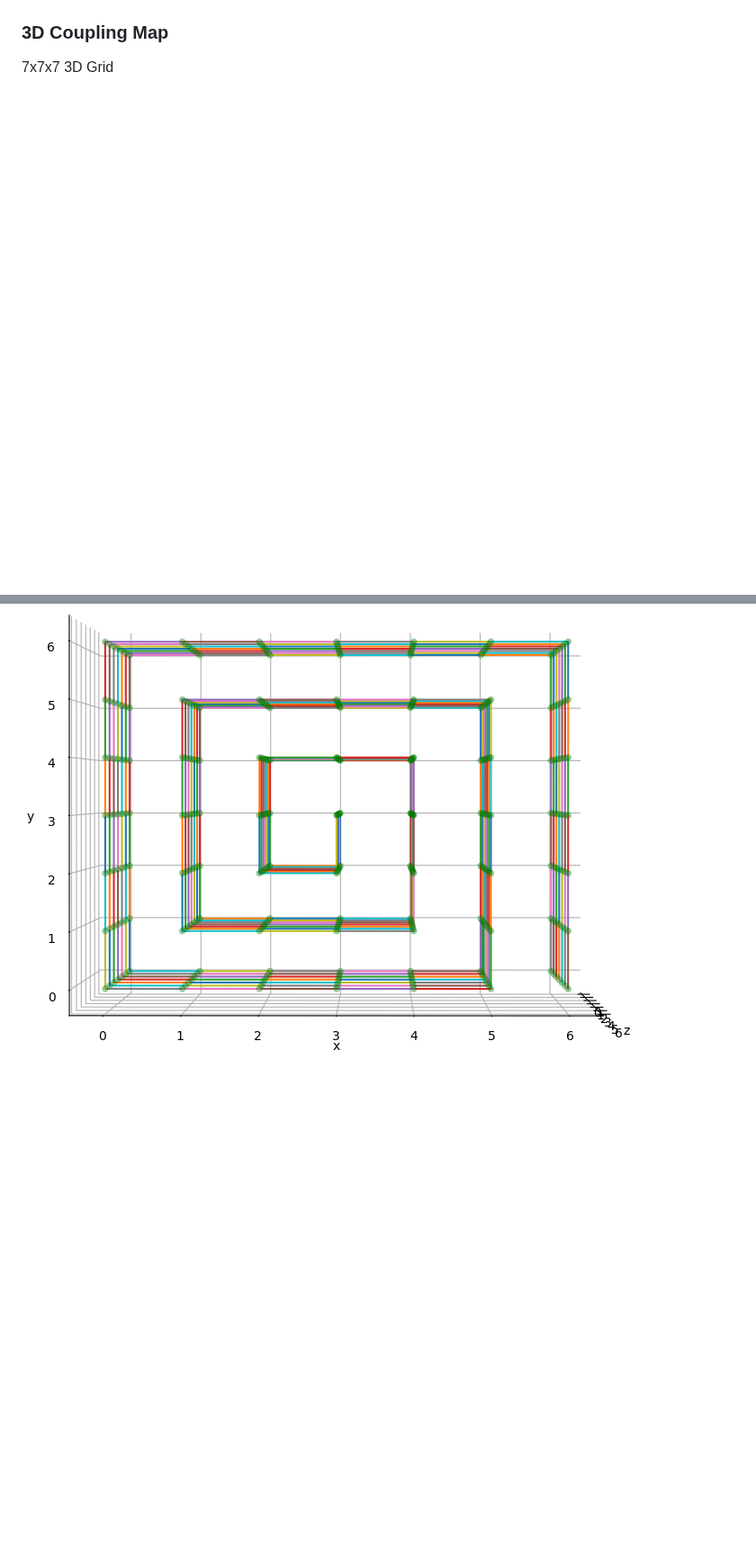
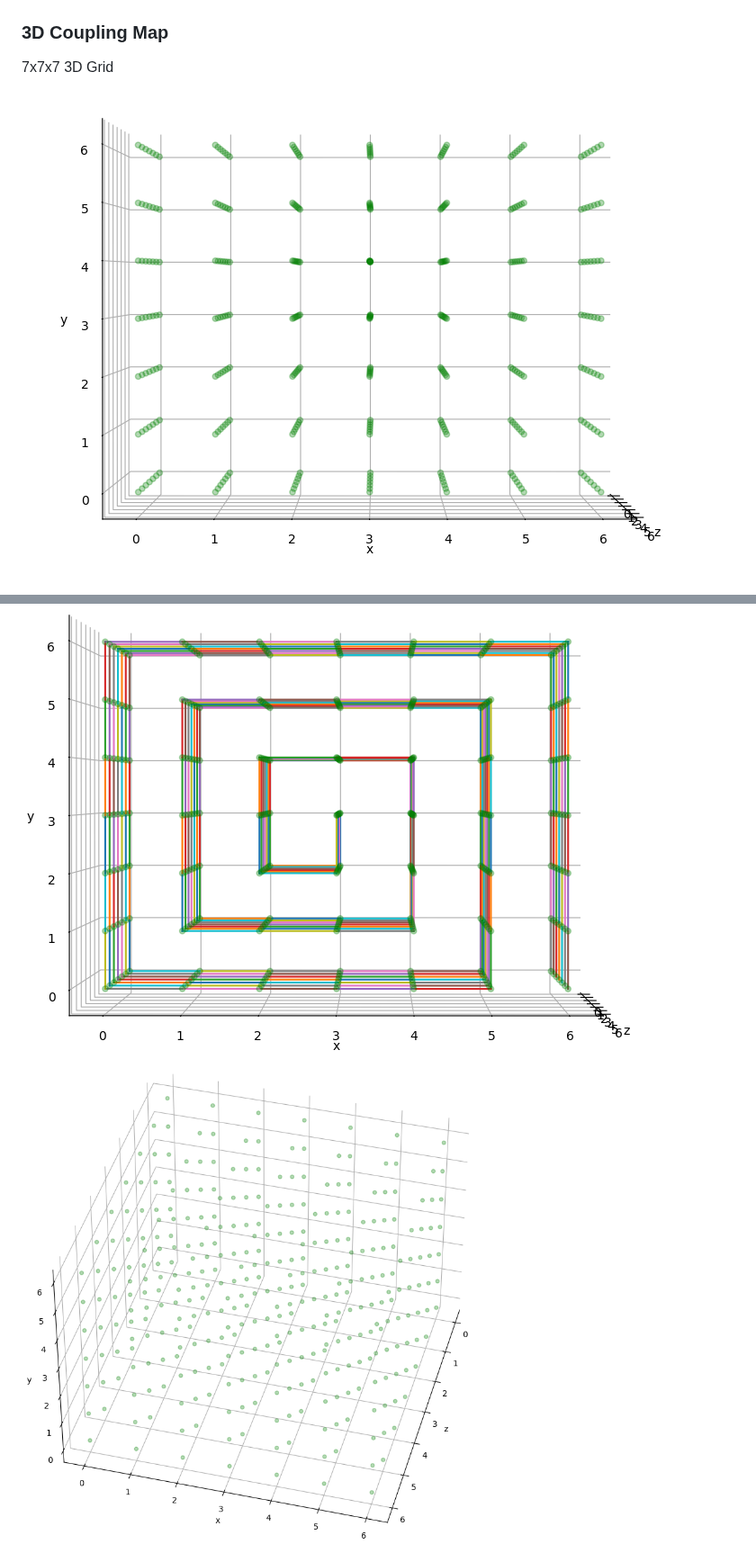
Before and after one commit to alcyhk/gisc, a Markdown page: README.md, 2 parts joined by grey strips. Shown at 90% size. GitHub-like rendering; blank space fills up the shorter version.

```diff
--- a/README.md
+++ b/README.md
@@ -664,8 +664,11 @@ This is how the grid looks after mapping with qubits.
 ### 3D Coupling Map
 
 7x7x7 3D Grid
+<img src="photos/cubeFrontN.png" title="Cube Front No Mapped">
+
 <img src="photos/cubeFront.png" title="Cube Front">
 
+<img src="photos/cubeDiagN.png" title="Cube Diagonal No Mapped">
 <img src="photos/cubeDiag.png" title="Cube Diagonal">
 
 
```
